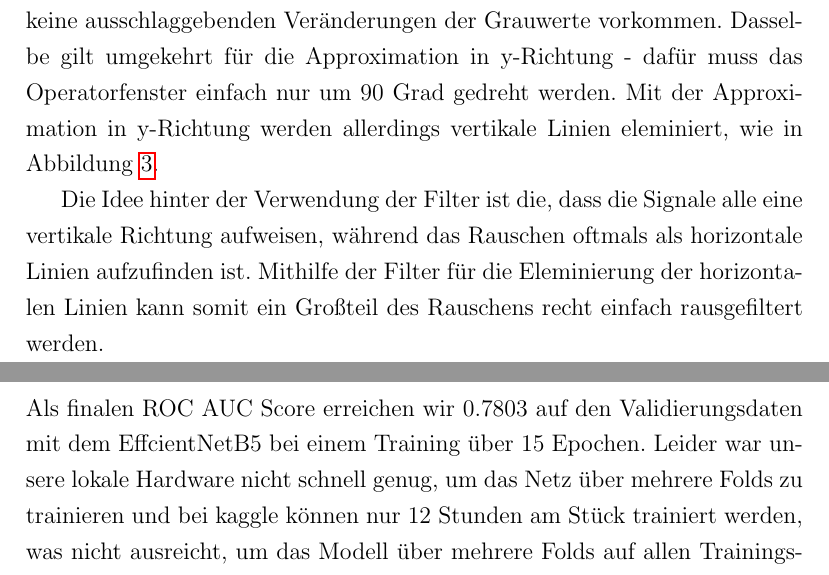
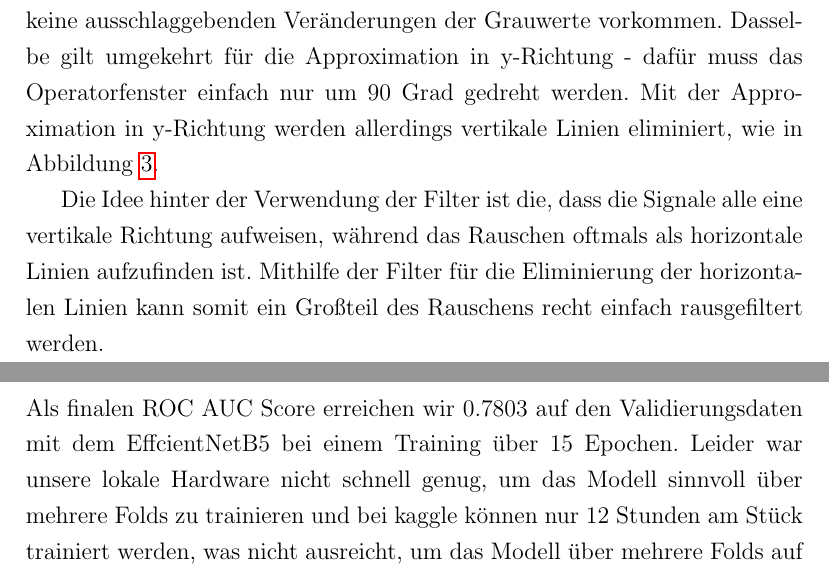
Before and after one commit to Adrian-GGit/SETI, a LaTeX document (report/seti_bericht.tex): two parts of pages 8 and 20 of 21, joined at a grey line, cut so that both start at the same text. Compiled offline with pdfLaTeX.

Commit message:
typo ausgebessert

```diff
--- a/report/seti_bericht.tex
+++ b/report/seti_bericht.tex
@@ -103,7 +103,7 @@ $1\cdot g(x+1,y)+0\cdot g(x,y)-1\cdot g(x-1,y)$
 \label{fig:OpFenster}
 \end{figure}
 
-Wir erhalten also das Operatorfenster aus Abbildung \ref{fig:OpFenster}. Mit diesem Operatorfenster kann auf jedem einzelnen Pixel eine sogenannte gewichtete Addition ausgeführt werden, was genau der oben hergeleiteten Berechnungen entspricht. Dafür legt man das Operatorfenster auf eine entsprechende Stelle des Bildes, multipliziert die einzelnen Komponenten des Fensters mit den darunterliegenden Werten der Pixel und summiert diese Produkte. Anstatt eines 3x1 Operatorfensters können auch 3x3 Operatorfenster genutzt werden, wodurch auch Pixel die über und unter dem zu betrachtenden Pixel mit in die Berechnung einfließen. Das Ergebnis der Anwendung des oben abgebildeten Operatorfensters ist ein neues Bild, welches insbesondere vertikale Grauwertübergänge hervorhebt und horizontale Linien entfernt. Der Grund dafür ist die Approximation der ersten Ableitung in x-Richtung, wodurch die Grauwertfunktion des Bildes abgeleitet wird. Dadurch kann man das resultierende Bild sozusagen als Ableitung des Originalgrauwertbildes betrachten: Stellen die hervorgehoben werden, sind starke Grauwertübergänge und horizontale Linien werden entfernt, da auf einer gleichfarbigen horizontalen Linie keine ausschlaggebenden Veränderungen der Grauwerte vorkommen. Dasselbe gilt umgekehrt für die Approximation in y-Richtung - dafür muss das Operatorfenster einfach nur um 90 Grad gedreht werden. Mit der Approximation in y-Richtung werden allerdings vertikale Linien eleminiert, wie in Abbildung \ref{fig:ableitung}.
+Wir erhalten also das Operatorfenster aus Abbildung \ref{fig:OpFenster}. Mit diesem Operatorfenster kann auf jedem einzelnen Pixel eine sogenannte gewichtete Addition ausgeführt werden, was genau der oben hergeleiteten Berechnungen entspricht. Dafür legt man das Operatorfenster auf eine entsprechende Stelle des Bildes, multipliziert die einzelnen Komponenten des Fensters mit den darunterliegenden Werten der Pixel und summiert diese Produkte. Anstatt eines 3x1 Operatorfensters können auch 3x3 Operatorfenster genutzt werden, wodurch auch Pixel die über und unter dem zu betrachtenden Pixel mit in die Berechnung einfließen. Das Ergebnis der Anwendung des oben abgebildeten Operatorfensters ist ein neues Bild, welches insbesondere vertikale Grauwertübergänge hervorhebt und horizontale Linien entfernt. Der Grund dafür ist die Approximation der ersten Ableitung in x-Richtung, wodurch die Grauwertfunktion des Bildes abgeleitet wird. Dadurch kann man das resultierende Bild sozusagen als Ableitung des Originalgrauwertbildes betrachten: Stellen die hervorgehoben werden, sind starke Grauwertübergänge und horizontale Linien werden entfernt, da auf einer gleichfarbigen horizontalen Linie keine ausschlaggebenden Veränderungen der Grauwerte vorkommen. Dasselbe gilt umgekehrt für die Approximation in y-Richtung - dafür muss das Operatorfenster einfach nur um 90 Grad gedreht werden. Mit der Approximation in y-Richtung werden allerdings vertikale Linien eliminiert, wie in Abbildung \ref{fig:ableitung}.
 
 \begin{figure}[t]
 \centering
@@ -112,7 +112,7 @@ Wir erhalten also das Operatorfenster aus Abbildung \ref{fig:OpFenster}. Mit die
 \label{fig:ableitung}
 \end{figure}
 
-Die Idee hinter der Verwendung der Filter ist die, dass die Signale alle eine vertikale Richtung aufweisen, während das Rauschen oftmals als horizontale Linien aufzufinden ist. Mithilfe der Filter für die Eleminierung der horizontalen Linien kann somit ein Großteil des Rauschens recht einfach rausgefiltert werden.
+Die Idee hinter der Verwendung der Filter ist die, dass die Signale alle eine vertikale Richtung aufweisen, während das Rauschen oftmals als horizontale Linien aufzufinden ist. Mithilfe der Filter für die Eliminierung der horizontalen Linien kann somit ein Großteil des Rauschens recht einfach rausgefiltert werden.
 
 \subsubsection{Weitere Experimente}
 Das Rauschen in den Bildern ist häufig sehr ausgeprägt, weshalb auch mit Algorithmen zur Rauschminderung experimentiert wurde. Die Idee hinter dem ersten Algorithmus war es ähnliche Pixel auf dieselbe Farbe abzubilden. Anfangs wird die Anzahl der unterschiedlichen Farben gezählt und anschließend die mittlere Differenz der Farbwerte berechnet. Anhand der mittleren Differenz und einem als Parameter festgelegten Wert, der bestimmt wie stark die mittlere Differenz den Algorithmus beeinflusst, kann ein neuer Wert berechnet werden, der bestimmt wie unterschiedlich ähnliche Pixel zueinander sein dürfen, sodass sie auf dieselbe Farbe abgebildet werden.
@@ -226,7 +226,7 @@ Wir verwenden Jupyter Notebook und kaggle Notebook zur Verwaltung unseres Codes.
 Die wichtigsten Bibliotheken, die zum Einsatz kommen sind pyTorch und numpy. Die Daten für die SETI Challenge liegen als numpy-Arrays vor. Auch die anfänglichen Computer Vision Ansätze wurden direkt auf den numpy-Arrays durchgeführt. Die Bibliothek pyTorch stellt uns die benötigten Werkzeuge für das Erstellen, Trainieren und Validieren des Convolutional Neural Networks bereit.
 
 \section{Fazit}
-Als finalen ROC AUC Score erreichen wir 0.7803 auf den Validierungsdaten mit dem EffcientNetB5 bei einem Training über 15 Epochen. Leider war unsere lokale Hardware nicht schnell genug, um das Netz über mehrere Folds zu trainieren und bei kaggle können nur 12 Stunden am Stück trainiert werden, was nicht ausreicht, um das Modell über mehrere Folds auf allen Trainingsdaten laufen zu lassen. Ein Training mit einem kleinen Teil der Daten, dafür aber über mehrere Folds bringt keine guten Ergebnisse, weil die Modelle in den einzelnen Folds nicht gut genug trainiert werden.
+Als finalen ROC AUC Score erreichen wir 0.7803 auf den Validierungsdaten mit dem EffcientNetB5 bei einem Training über 15 Epochen. Leider war unsere lokale Hardware nicht schnell genug, um das Modell sinnvoll über mehrere Folds zu trainieren und bei kaggle können nur 12 Stunden am Stück trainiert werden, was nicht ausreicht, um das Modell über mehrere Folds auf allen Trainingsdaten laufen zu lassen. Ein Training mit einem kleinen Teil der Daten, dafür aber über mehrere Folds bringt keine guten Ergebnisse, weil die Modelle in den einzelnen Folds nicht gut genug trainiert werden.
 
 Insgesamt haben wir durch die Projektarbeit viel Neues gelernt. Der Datensatz der SETI Challenge hat sich jedoch als recht schwieriger Datensatz als Einstieg in die Thematik herausgestellt. Problematische Eigenschaften, wie die Unbalanciertheit der Daten und die teilweise komplett im Rauschen versteckten Nadeln, haben jedoch dazu geführt, dass wir uns auch mit einigen Thematiken auseinander setzen mussten, die bei vielen anderen Datensätzen, welche als Einführung in das Thema Deep Learning gedacht sind, nicht relevant sind. Insgesamt haben wir somit also einen umfassenderen Einblick in die Thematik erhalten.
 
```
Also changed, not shown: report/seti_bericht.pdf, report/seti_bericht.tex (2 more changed lines).
